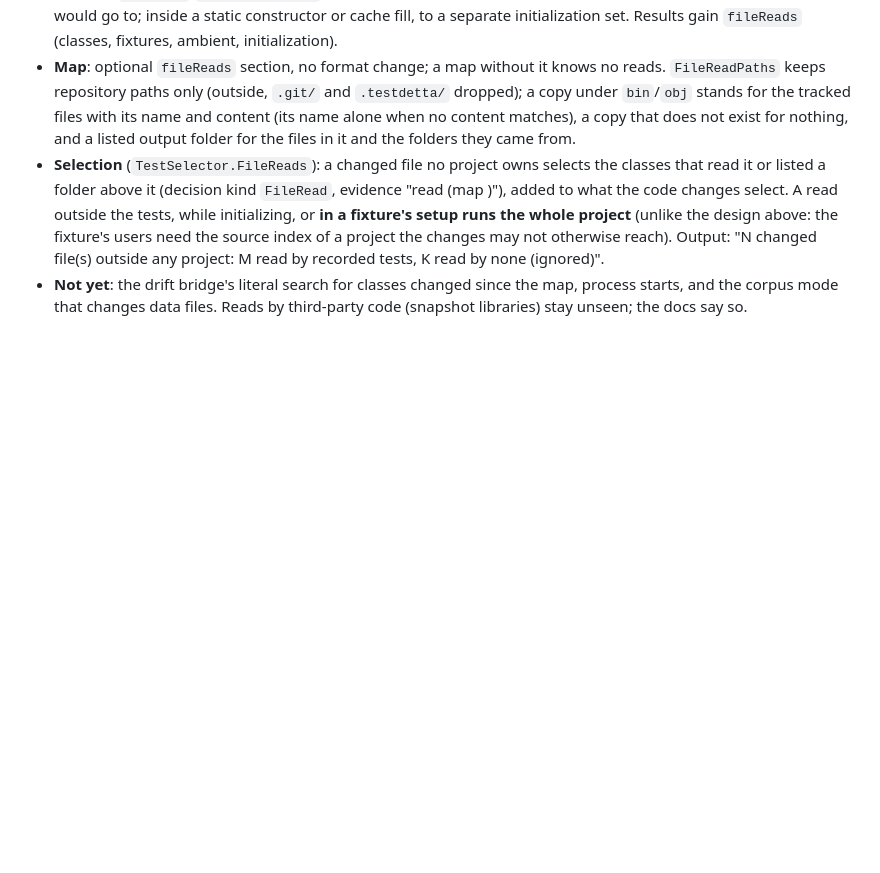
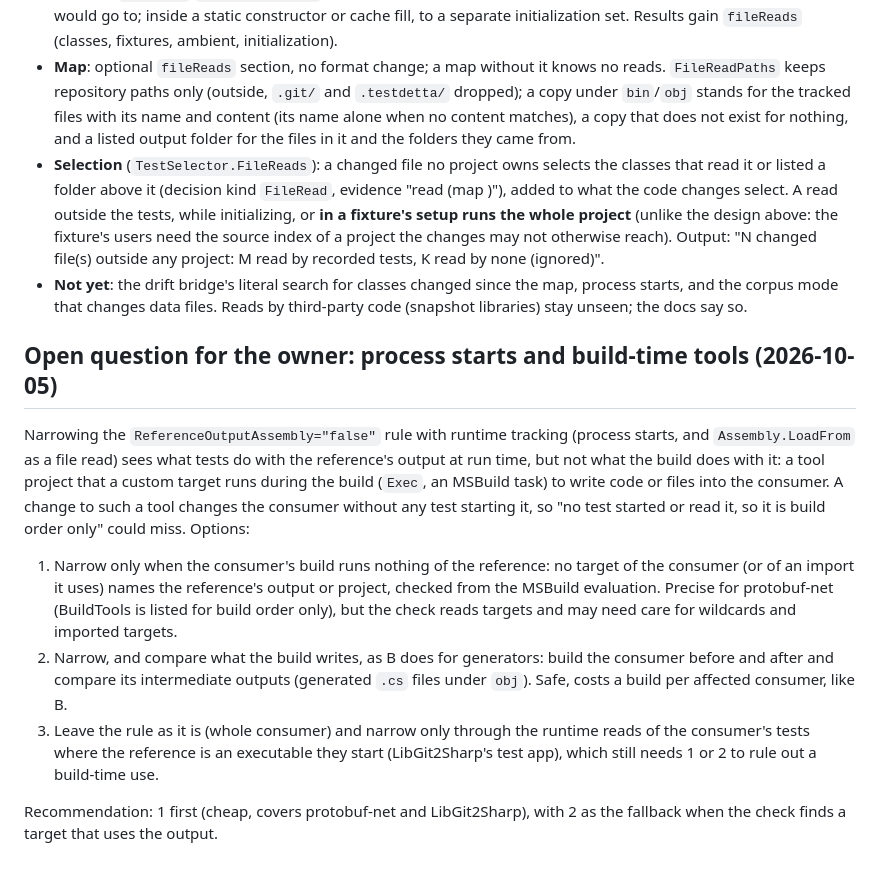
Before and after one commit to selcukgural/TestDetta, a Markdown page: docs/design/runtime-file-reads.md, the part around the change. Drawn GitHub-style; blank space fills up the shorter version.

Commit message:
Docs: process starts and build-time tools, an open question before narrowing ReferenceOutputAssembly=false
Co-Authored-By: Claude Opus 5.5 <noreply@anthropic.com>

```diff
--- a/docs/design/runtime-file-reads.md
+++ b/docs/design/runtime-file-reads.md
@@ -96,3 +96,26 @@ the test project; a change or a deletion then runs the project.
 - **Not yet**: the drift bridge's literal search for classes changed since the map, process starts, and
   the corpus mode that changes data files. Reads by third-party code (snapshot libraries) stay unseen;
   the docs say so.
+
+## Open question for the owner: process starts and build-time tools (2026-10-05)
+
+Narrowing the `ReferenceOutputAssembly="false"` rule with runtime tracking (process starts, and
+`Assembly.LoadFrom` as a file read) sees what tests do with the reference's output at run time, but not
+what the build does with it: a tool project that a custom target runs during the build (`Exec`, an
+MSBuild task) to write code or files into the consumer. A change to such a tool changes the consumer
+without any test starting it, so "no test started or read it, so it is build order only" could miss.
+Options:
+
+1. Narrow only when the consumer's build runs nothing of the reference: no target of the consumer (or
+   of an import it uses) names the reference's output or project, checked from the MSBuild evaluation.
+   Precise for protobuf-net (BuildTools is listed for build order only), but the check reads targets
+   and may need care for wildcards and imported targets.
+2. Narrow, and compare what the build writes, as B does for generators: build the consumer before and
+   after and compare its intermediate outputs (generated `.cs` files under `obj`). Safe, costs a build
+   per affected consumer, like B.
+3. Leave the rule as it is (whole consumer) and narrow only through the runtime reads of the
+   consumer's tests where the reference is an executable they start (LibGit2Sharp's test app), which
+   still needs 1 or 2 to rule out a build-time use.
+
+Recommendation: 1 first (cheap, covers protobuf-net and LibGit2Sharp), with 2 as the fallback when the
+check finds a target that uses the output.
```
